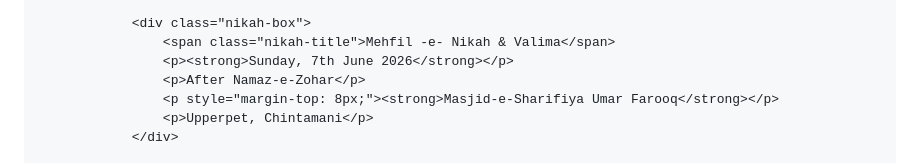
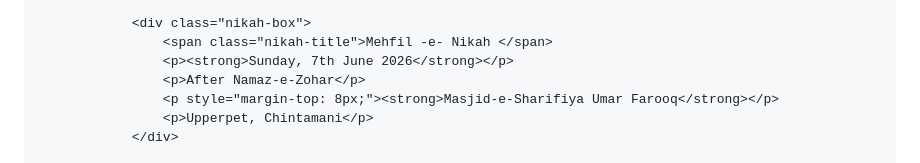
Before and after one commit to thezainsharif-del/wedding-of-zain-and-Imon, a Markdown page: README.md, the part around the change. Rendered like a GitHub page.

```diff
--- a/README.md
+++ b/README.md
@@ -276,7 +276,7 @@
                 </div>
 
                 <div class="nikah-box">
-                    <span class="nikah-title">Mehfil -e- Nikah & Valima</span>
+                    <span class="nikah-title">Mehfil -e- Nikah </span>
                     <p><strong>Sunday, 7th June 2026</strong></p>
                     <p>After Namaz-e-Zohar</p>
                     <p style="margin-top: 8px;"><strong>Masjid-e-Sharifiya Umar Farooq</strong></p>
```
